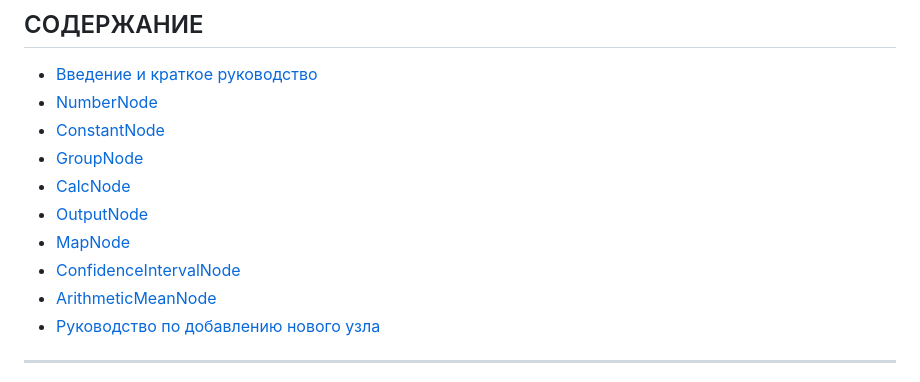
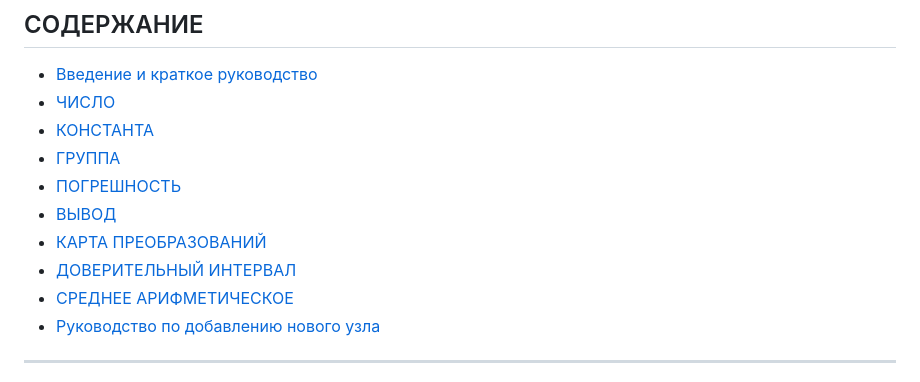
Before and after one commit to inzexg-coder/Amenodes, a Markdown page: NODES.md, the part around the change. GitHub-like rendering.

```diff
--- a/NODES.md
+++ b/NODES.md
@@ -3,14 +3,14 @@
 ## СОДЕРЖАНИЕ
 
 - [Введение и краткое руководство](#введение-и-краткое-руководство)
-- [NumberNode](#numbernode)
-- [ConstantNode](#constantnode)
-- [GroupNode](#groupnode)
-- [CalcNode](#calcnode)
-- [OutputNode](#outputnode)
-- [MapNode](#mapnode)
-- [ConfidenceIntervalNode](#confidenceintervalnode)
-- [ArithmeticMeanNode](#arithmeticmeannode)
+- [ЧИСЛО](#numbernode)
+- [КОНСТАНТА](#constantnode)
+- [ГРУППА](#groupnode)
+- [ПОГРЕШНОСТЬ](#calcnode)
+- [ВЫВОД](#outputnode)
+- [КАРТА ПРЕОБРАЗОВАНИЙ](#mapnode)
+- [ДОВЕРИТЕЛЬНЫЙ ИНТЕРВАЛ](#confidenceintervalnode)
+- [СРЕДНЕЕ АРИФМЕТИЧЕСКОЕ](#arithmeticmeannode)
 - [Руководство по добавлению нового узла](#руководство-по-добавлению-нового-узла)
 
 ---
```
